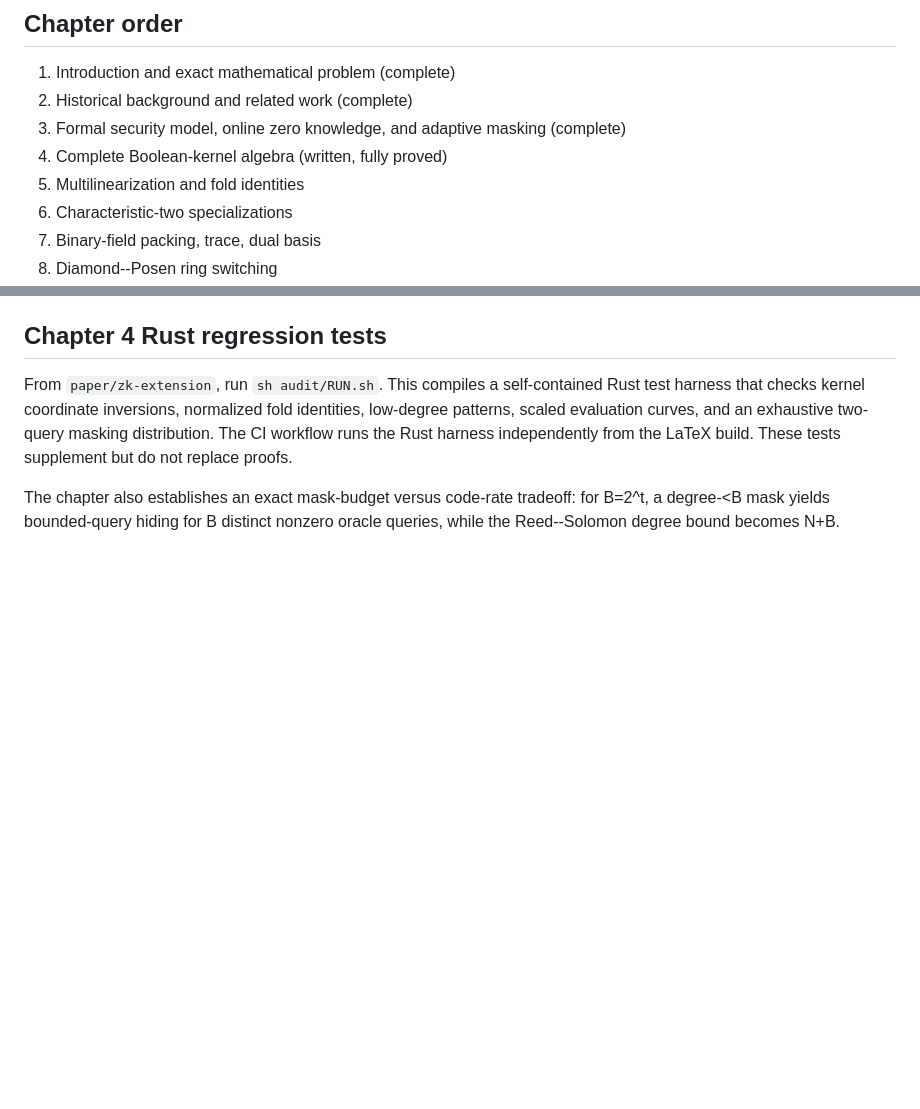
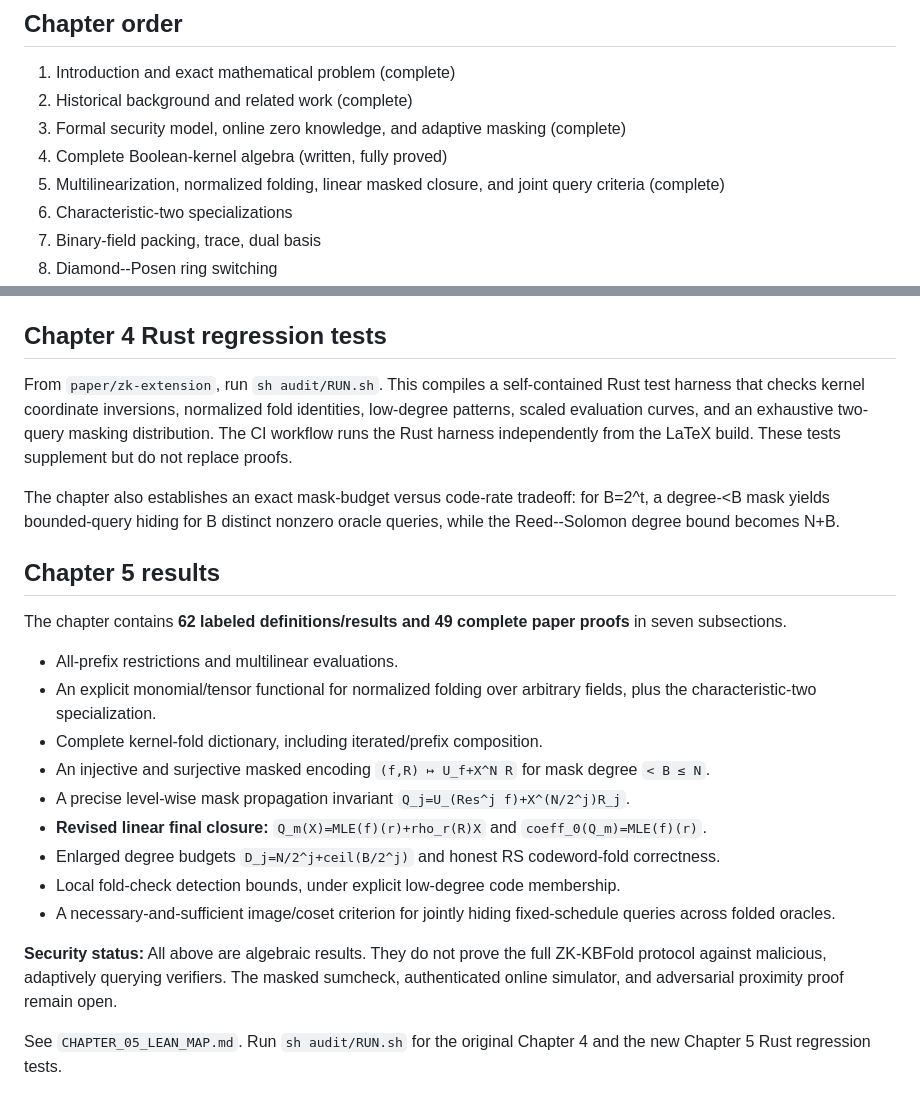
Before and after one commit to qoosmo/kbfold, a Markdown page: paper/zk-extension/README.md, 2 parts joined by grey strips. Drawn GitHub-style; blank space fills up the shorter version.

Commit message:
Document Chapter 5 results, final closure and open security obligations

```diff
--- a/paper/zk-extension/README.md
+++ b/paper/zk-extension/README.md
@@ -33,7 +33,7 @@ Existing KBFold algebraic results are reproved here where required for self-cont
 2. Historical background and related work (complete)
 3. Formal security model, online zero knowledge, and adaptive masking (complete)
 4. Complete Boolean-kernel algebra (written, fully proved)
-5. Multilinearization and fold identities
+5. Multilinearization, normalized folding, linear masked closure, and joint query criteria (complete)
 6. Characteristic-two specializations
 7. Binary-field packing, trace, dual basis
 8. Diamond--Posen ring switching
@@ -83,3 +83,22 @@ This chapter develops the original kernel basis over arbitrary fields, including
 From `paper/zk-extension`, run `sh audit/RUN.sh`. This compiles a self-contained Rust test harness that checks kernel coordinate inversions, normalized fold identities, low-degree patterns, scaled evaluation curves, and an exhaustive two-query masking distribution. The CI workflow runs the Rust harness independently from the LaTeX build. These tests supplement but do not replace proofs.
 
 The chapter also establishes an exact mask-budget versus code-rate tradeoff: for B=2^t, a degree-<B mask yields bounded-query hiding for B distinct nonzero oracle queries, while the Reed--Solomon degree bound becomes N+B.
+
+
+## Chapter 5 results
+
+The chapter contains **62 labeled definitions/results and 49 complete paper proofs** in seven subsections.
+
+- All-prefix restrictions and multilinear evaluations.
+- An explicit monomial/tensor functional for normalized folding over arbitrary fields, plus the characteristic-two specialization.
+- Complete kernel-fold dictionary, including iterated/prefix composition.
+- An injective and surjective masked encoding `(f,R) ↦ U_f+X^N R` for mask degree `< B ≤ N`.
+- A precise level-wise mask propagation invariant `Q_j=U_(Res^j f)+X^(N/2^j)R_j`.
+- **Revised linear final closure:** `Q_m(X)=MLE(f)(r)+rho_r(R)X` and `coeff_0(Q_m)=MLE(f)(r)`.
+- Enlarged degree budgets `D_j=N/2^j+ceil(B/2^j)` and honest RS codeword-fold correctness.
+- Local fold-check detection bounds, under explicit low-degree code membership.
+- A necessary-and-sufficient image/coset criterion for jointly hiding fixed-schedule queries across folded oracles.
+
+**Security status:** All above are algebraic results. They do not prove the full ZK-KBFold protocol against malicious, adaptively querying verifiers. The masked sumcheck, authenticated online simulator, and adversarial proximity proof remain open.
+
+See `CHAPTER_05_LEAN_MAP.md`. Run `sh audit/RUN.sh` for the original Chapter 4 and the new Chapter 5 Rust regression tests.
```
